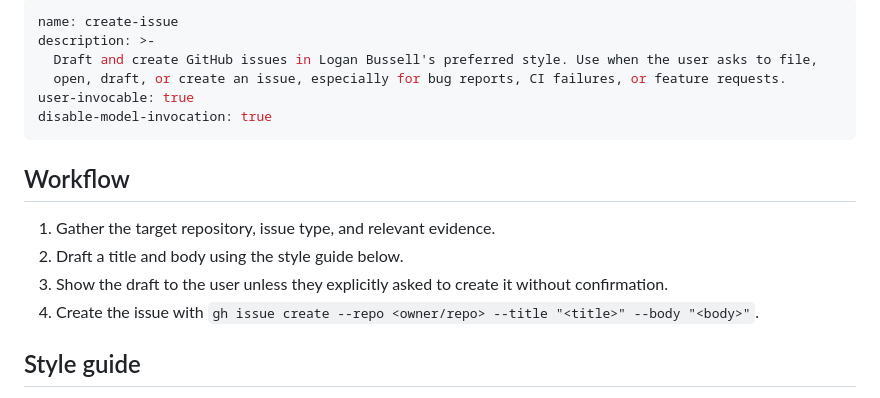
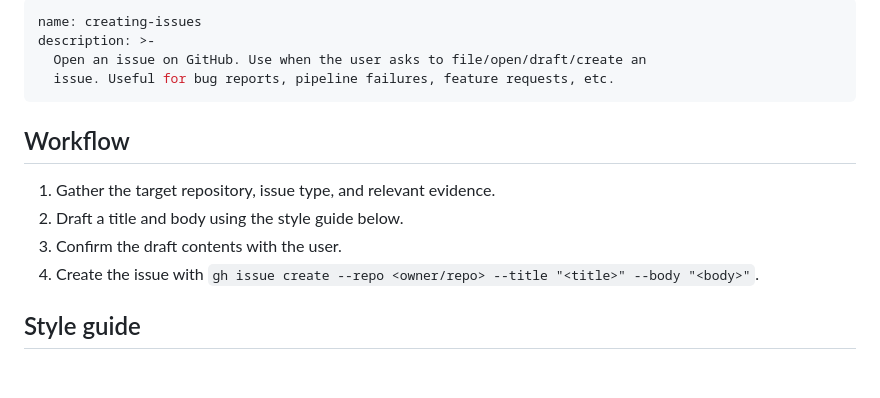
Before and after one commit to lbussell/agent-skills, a Markdown page: skills/creating-issues/SKILL.md, the part around the change. Rendered like a GitHub page; blank space fills up the shorter version.

Commit message:
Rename and rework frontmatter for issue/PR skills

```diff
--- a/skills/create-issue/SKILL.md
+++ b/skills/creating-issues/SKILL.md
@@ -1,17 +1,15 @@
 ---
-name: create-issue
+name: creating-issues
 description: >-
-  Draft and create GitHub issues in Logan Bussell's preferred style. Use when the user asks to file,
-  open, draft, or create an issue, especially for bug reports, CI failures, or feature requests.
-user-invocable: true
-disable-model-invocation: true
+  Open an issue on GitHub. Use when the user asks to file/open/draft/create an
+  issue. Useful for bug reports, pipeline failures, feature requests, etc.
 ---
 
 ## Workflow
 
 1. Gather the target repository, issue type, and relevant evidence.
 2. Draft a title and body using the style guide below.
-3. Show the draft to the user unless they explicitly asked to create it without confirmation.
+3. Confirm the draft contents with the user.
 4. Create the issue with `gh issue create --repo <owner/repo> --title "<title>" --body "<body>"`.
 
 ## Style guide
```
Also changed, not shown: skills/creating-pull-requests/SKILL.md (renamed from skills/create-pull-request/SKILL.md, +5 -5 lines).
